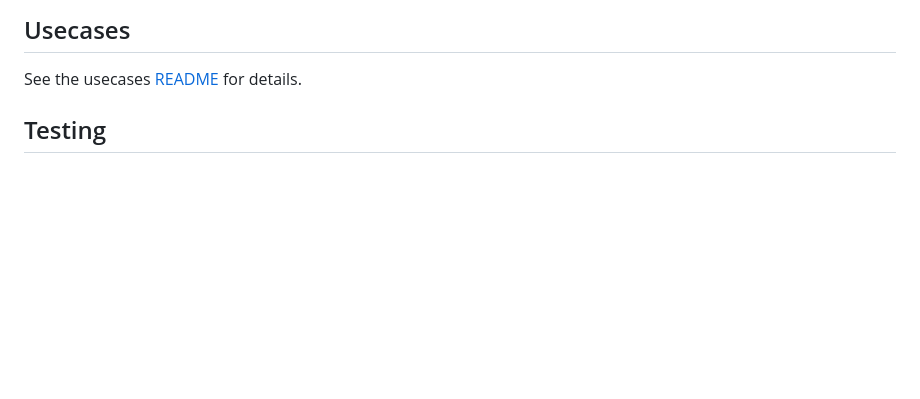
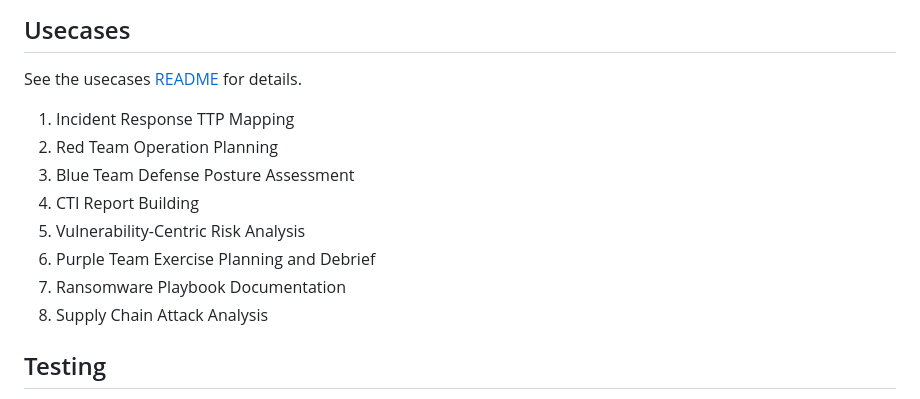
Before and after one commit to Pr0cella/AttackFlow, a Markdown page: README.md, the part around one of its changes. Drawn GitHub-style; blank space fills up the shorter version.

```diff
--- a/README.md
+++ b/README.md
@@ -68,6 +68,15 @@ The Relationship Explorer is a second main view that lets you investigate ATT&CK
 ## Usecases
 
 See the usecases [README](docs/Usecases/README) for details.
+
+1. Incident Response TTP Mapping
+2. Red Team Operation Planning
+3. Blue Team Defense Posture Assessment
+4. CTI Report Building
+5. Vulnerability-Centric Risk Analysis
+6. Purple Team Exercise Planning and Debrief
+7. Ransomware Playbook Documentation
+8. Supply Chain Attack Analysis
 
 ## Testing
 
```
Also changed, not shown: other parts of README.md (+2 -0 lines).
